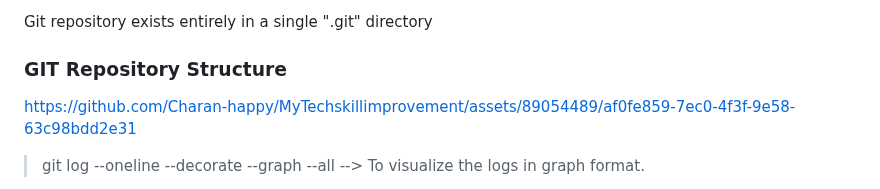
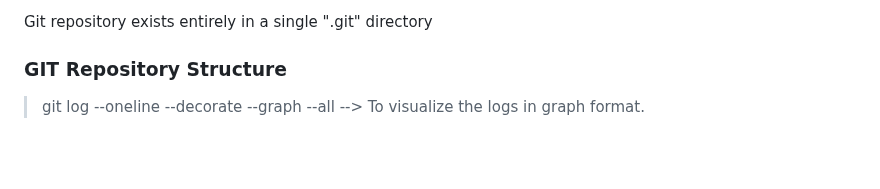
Before and after one commit to charan-happy/devopswithcharan, a Markdown page: Git and Github/Notes.md, the part around one of its changes. Rendered like a GitHub page; blank space fills up the shorter version.

```diff
--- a/Git and Github/Notes.md
+++ b/Git and Github/Notes.md
@@ -368,7 +368,6 @@ Git repository exists entirely in a single ".git" directory
 
 ### GIT Repository Structure
 
-https://github.com/Charan-happy/MyTechskillimprovement/assets/89054489/af0fe859-7ec0-4f3f-9e58-63c98bdd2e31
 
 > git log --oneline --decorate --graph --all --> To visualize the logs in graph format.
 >
```
Also changed, not shown: other parts of Git and Github/Notes.md (+3 -3 lines).
